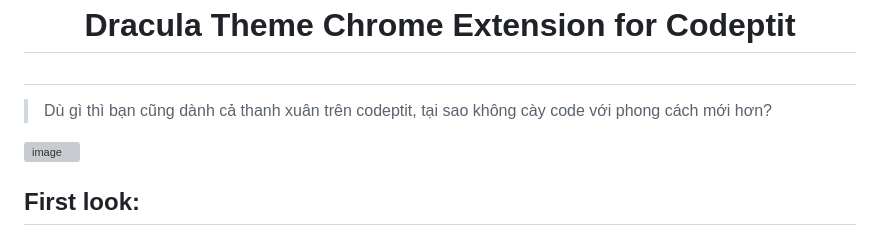
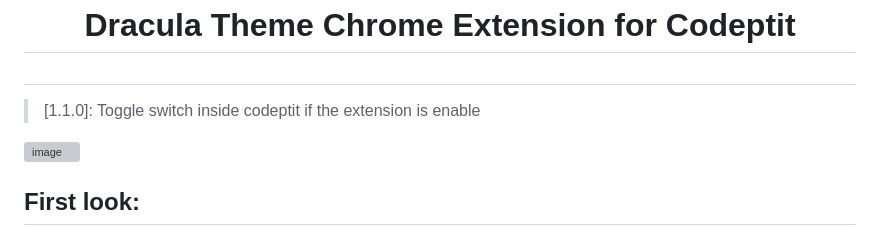
Before and after one commit to Shodydosh/Codeptit-Theme-Changer, a Markdown page: README.md, the part around the change. Drawn GitHub-style; grey boxes are pictures that could not be loaded.

```diff
--- a/README.md
+++ b/README.md
@@ -7,7 +7,7 @@
 
 ##
 
->Dù gì thì bạn cũng dành cả thanh xuân trên codeptit, tại sao không cày code với phong cách mới hơn?
+> [1.1.0]: Toggle switch inside codeptit if the extension is enable
 
 ![image](https://user-images.githubusercontent.com/87895460/227594812-46d88f20-9361-4817-93f0-a1dc492e7958.png)
 
```
